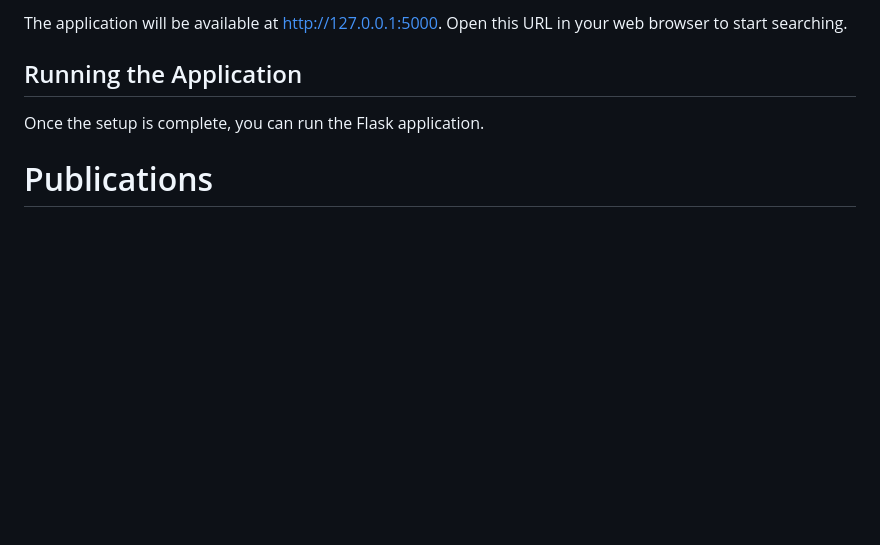
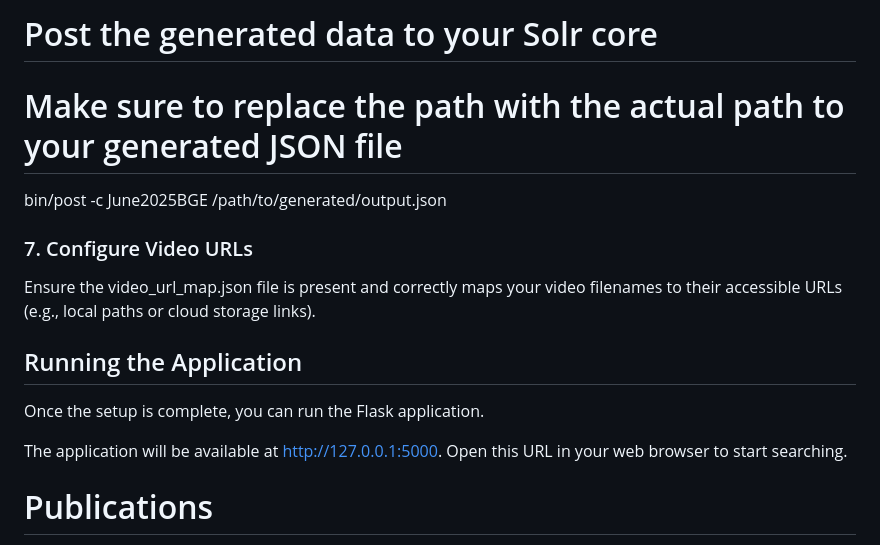
Before and after one commit to MU-Data-Science/Clinical-Video-Retrieval, a Markdown page: README.md, the part around the change printed below. GitHub-like rendering; blank space fills up the shorter version.

```diff
--- a/README.md
+++ b/README.md
@@ -81,10 +129,17 @@ The `video_url_map.json` file maps video filenames to their full URLs (e.g., on
 
-The application will be available at http://127.0.0.1:5000. Open this URL in your web browser to start searching.
+# Post the generated data to your Solr core
+# Make sure to replace the path with the actual path to your generated JSON file
+bin/post -c June2025BGE /path/to/generated/output.json
+
+### 7. Configure Video URLs
+Ensure the video_url_map.json file is present and correctly maps your video filenames to their accessible URLs (e.g., local paths or cloud storage links).
 
 
 ## Running the Application
 
 Once the setup is complete, you can run the Flask application.
+
+The application will be available at http://127.0.0.1:5000. Open this URL in your web browser to start searching.
 
 
 # Publications
```
Also changed, not shown: other parts of README.md (+92 -44 lines).
